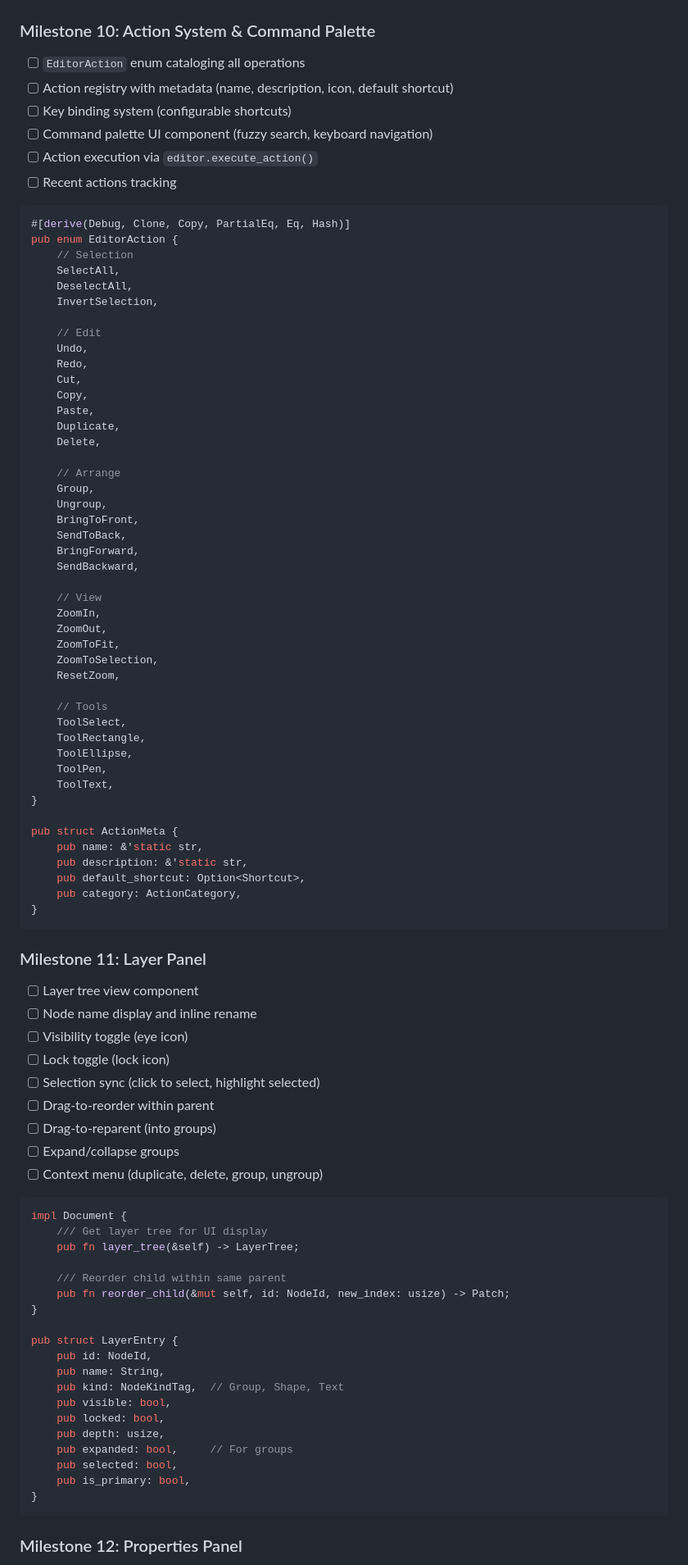
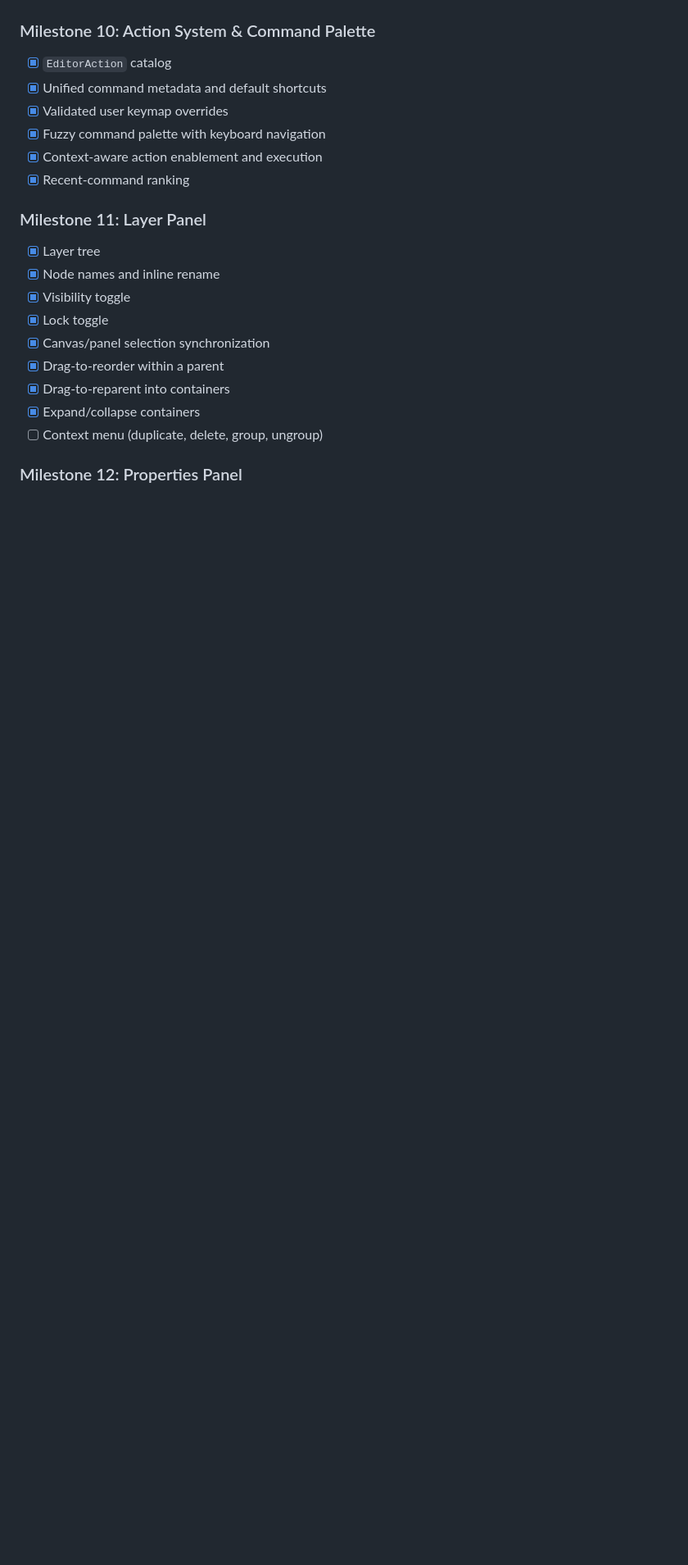
Before and after one commit to HelgeSverre/strek, a Markdown page: SPEC.md, the part around one of its changes. Shown at 82% size. Rendered like a GitHub page; blank space fills up the shorter version.

````diff
--- a/SPEC.md
+++ b/SPEC.md
@@ -1481,91 +1499,21 @@ pub fn export_svg(doc: &Document, frame_id: Option<NodeId>) -> String {
 
 ### Milestone 10: Action System & Command Palette
-- [ ] `EditorAction` enum cataloging all operations
-- [ ] Action registry with metadata (name, description, icon, default shortcut)
-- [ ] Key binding system (configurable shortcuts)
-- [ ] Command palette UI component (fuzzy search, keyboard navigation)
-- [ ] Action execution via `editor.execute_action()`
-- [ ] Recent actions tracking
-
-```rust
-#[derive(Debug, Clone, Copy, PartialEq, Eq, Hash)]
-pub enum EditorAction {
-    // Selection
-    SelectAll,
-    DeselectAll,
-    InvertSelection,
-
-    // Edit
-    Undo,
-    Redo,
-    Cut,
-    Copy,
-    Paste,
-    Duplicate,
-    Delete,
-
-    // Arrange
-    Group,
-    Ungroup,
-    BringToFront,
-    SendToBack,
-    BringForward,
-    SendBackward,
-
-    // View
-    ZoomIn,
-    ZoomOut,
-    ZoomToFit,
-    ZoomToSelection,
-    ResetZoom,
-
-    // Tools
-    ToolSelect,
-    ToolRectangle,
-    ToolEllipse,
-    ToolPen,
-    ToolText,
-}
-
-pub struct ActionMeta {
-    pub name: &'static str,
-    pub description: &'static str,
-    pub default_shortcut: Option<Shortcut>,
-    pub category: ActionCategory,
-}
-```
+- [x] `EditorAction` catalog
+- [x] Unified command metadata and default shortcuts
+- [x] Validated user keymap overrides
+- [x] Fuzzy command palette with keyboard navigation
+- [x] Context-aware action enablement and execution
+- [x] Recent-command ranking
 
 ### Milestone 11: Layer Panel
-- [ ] Layer tree view component
-- [ ] Node name display and inline rename
-- [ ] Visibility toggle (eye icon)
-- [ ] Lock toggle (lock icon)
-- [ ] Selection sync (click to select, highlight selected)
-- [ ] Drag-to-reorder within parent
-- [ ] Drag-to-reparent (into groups)
-- [ ] Expand/collapse groups
+- [x] Layer tree
+- [x] Node names and inline rename
+- [x] Visibility toggle
+- [x] Lock toggle
+- [x] Canvas/panel selection synchronization
+- [x] Drag-to-reorder within a parent
+- [x] Drag-to-reparent into containers
+- [x] Expand/collapse containers
 - [ ] Context menu (duplicate, delete, group, ungroup)
 
-```rust
-impl Document {
-    /// Get layer tree for UI display
-    pub fn layer_tree(&self) -> LayerTree;
-
-    /// Reorder child within same parent
-    pub fn reorder_child(&mut self, id: NodeId, new_index: usize) -> Patch;
-}
-
-pub struct LayerEntry {
-    pub id: NodeId,
-    pub name: String,
-    pub kind: NodeKindTag,  // Group, Shape, Text
-    pub visible: bool,
-    pub locked: bool,
-    pub depth: usize,
-    pub expanded: bool,     // For groups
-    pub selected: bool,
-    pub is_primary: bool,
-}
-```
-
 ### Milestone 12: Properties Panel
````
Also changed, not shown: other parts of SPEC.md (+107 -170 lines).
